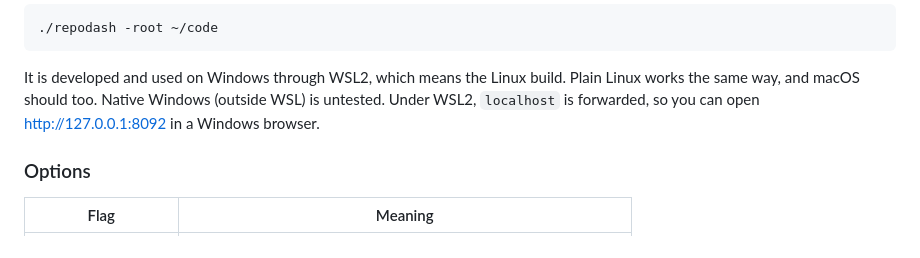
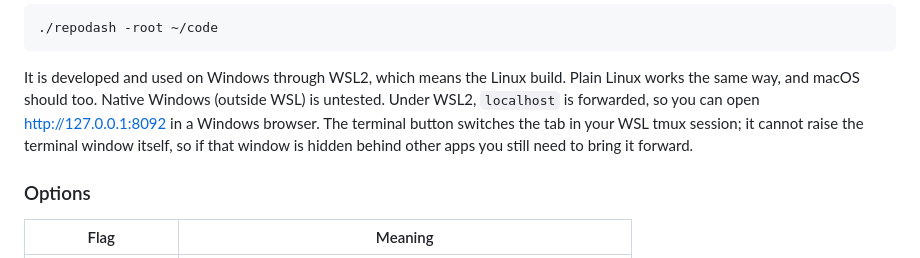
Before and after one commit to ezjones/repodash, a Markdown page: README.md, the part around the change. GitHub-like rendering.

Commit message:
README: how the terminal button behaves under WSL2
Co-Authored-By: Claude Sonnet 5.5 <noreply@anthropic.com>

```diff
--- a/README.md
+++ b/README.md
@@ -58,7 +58,9 @@ By default it scans the folders directly inside `~/gitrepos`. Point it somewhere
 
 It is developed and used on Windows through WSL2, which means the Linux build. Plain Linux works the
 same way, and macOS should too. Native Windows (outside WSL) is untested. Under WSL2, `localhost` is
-forwarded, so you can open <http://127.0.0.1:8092> in a Windows browser.
+forwarded, so you can open <http://127.0.0.1:8092> in a Windows browser. The terminal button
+switches the tab in your WSL tmux session; it cannot raise the terminal window itself, so if that
+window is hidden behind other apps you still need to bring it forward.
 
 ### Options
 
```
